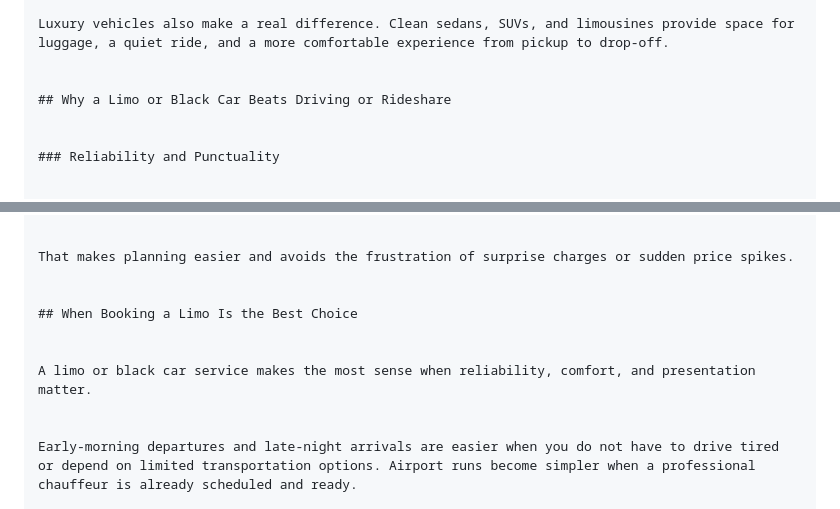
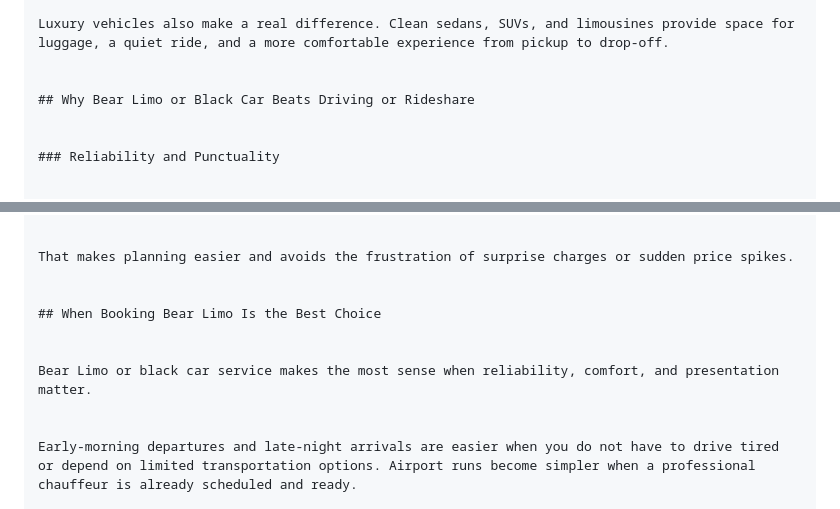
Before and after one commit to grandlimo/bearlimo, a Markdown page: src/index.md, 2 parts joined by grey strips. Drawn GitHub-style.

Commit message:
Update Pages “home”

```diff
--- a/src/index.md
+++ b/src/index.md
@@ -71,7 +71,7 @@ split_section:
     Luxury vehicles also make a real difference. Clean sedans, SUVs, and limousines provide space for luggage, a quiet ride, and a more comfortable experience from pickup to drop-off.
 
 
-    ## Why a Limo or Black Car Beats Driving or Rideshare
+    ## Why Bear Limo or Black Car Beats Driving or Rideshare
 
 
     ### Reliability and Punctuality
@@ -119,10 +119,10 @@ split_section:
     That makes planning easier and avoids the frustration of surprise charges or sudden price spikes.
 
 
-    ## When Booking a Limo Is the Best Choice
+    ## When Booking Bear Limo Is the Best Choice
 
 
-    A limo or black car service makes the most sense when reliability, comfort, and presentation matter.
+    Bear Limo or black car service makes the most sense when reliability, comfort, and presentation matter.
 
 
     Early-morning departures and late-night arrivals are easier when you do not have to drive tired or depend on limited transportation options. Airport runs become simpler when a professional chauffeur is already scheduled and ready.
```
Also changed, not shown: other parts of src/index.md (+1 -1 lines).
